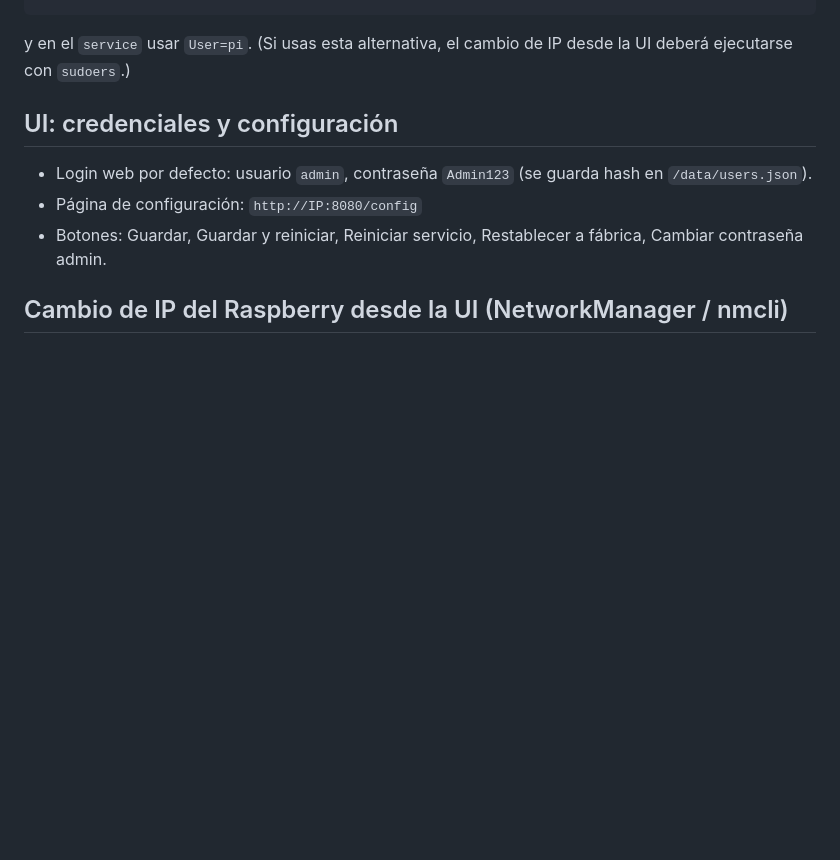
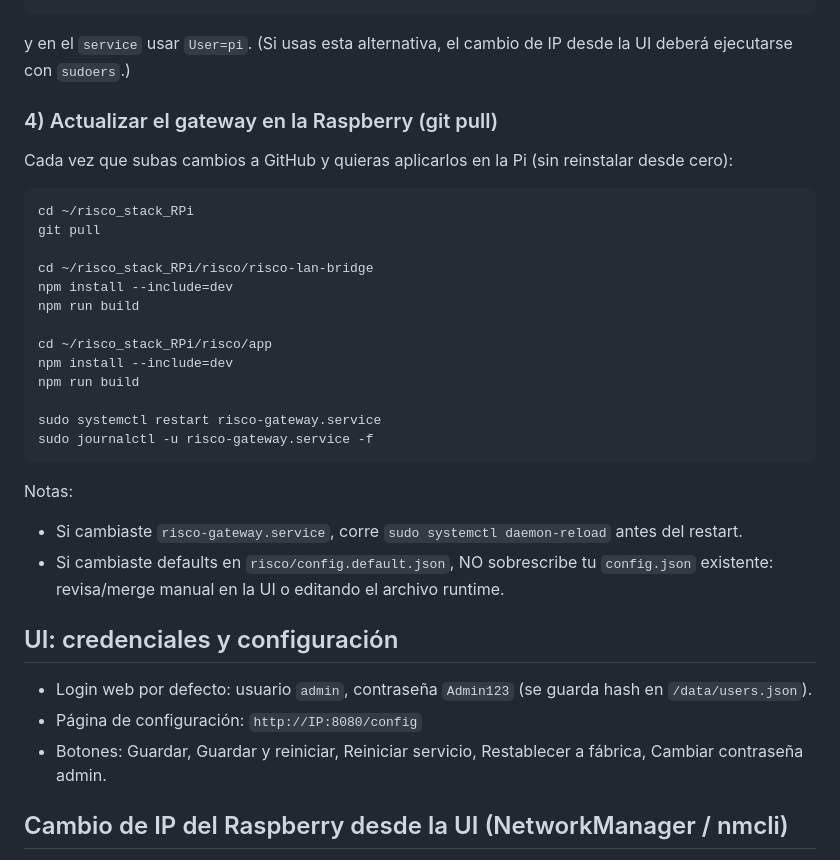
Before and after one commit to jatsoca/risco_stack_RPi, a Markdown page: README.md, the part around the change. Drawn GitHub-style; blank space fills up the shorter version.

Commit message:
agregué una sección nueva en README.md con el paso a paso para actualizar la Raspberry con git pull

````diff
--- a/README.md
+++ b/README.md
@@ -98,6 +98,27 @@ Alternativa (sin root): puedes dar capacidad al binario `node` para bindear puer
 sudo setcap 'cap_net_bind_service=+ep' /usr/bin/node
 ```
 y en el `service` usar `User=pi`. (Si usas esta alternativa, el cambio de IP desde la UI deberá ejecutarse con `sudoers`.)
+
+### 4) Actualizar el gateway en la Raspberry (git pull)
+Cada vez que subas cambios a GitHub y quieras aplicarlos en la Pi (sin reinstalar desde cero):
+```bash
+cd ~/risco_stack_RPi
+git pull
+
+cd ~/risco_stack_RPi/risco/risco-lan-bridge
+npm install --include=dev
+npm run build
+
+cd ~/risco_stack_RPi/risco/app
+npm install --include=dev
+npm run build
+
+sudo systemctl restart risco-gateway.service
+sudo journalctl -u risco-gateway.service -f
+```
+Notas:
+- Si cambiaste `risco-gateway.service`, corre `sudo systemctl daemon-reload` antes del restart.
+- Si cambiaste defaults en `risco/config.default.json`, NO sobrescribe tu `config.json` existente: revisa/merge manual en la UI o editando el archivo runtime.
 
 ## UI: credenciales y configuración
 - Login web por defecto: usuario `admin`, contraseña `Admin123` (se guarda hash en `/data/users.json`).
````
